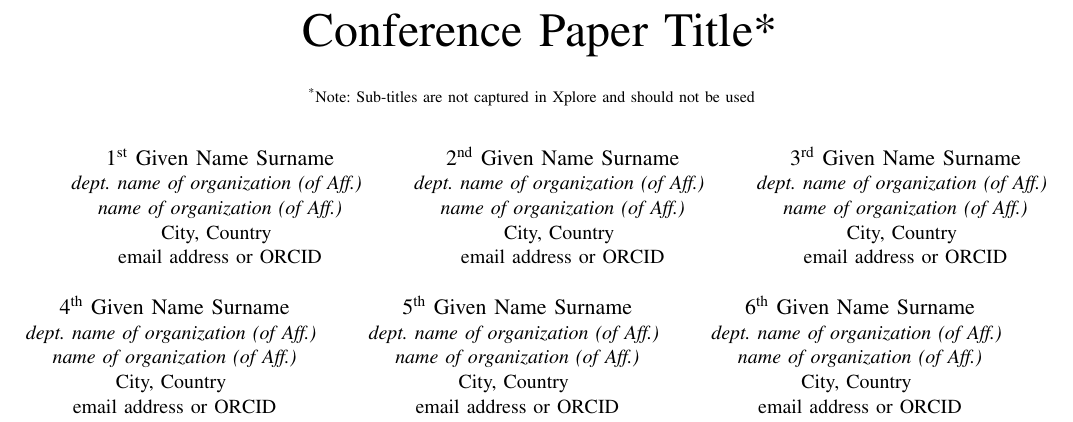
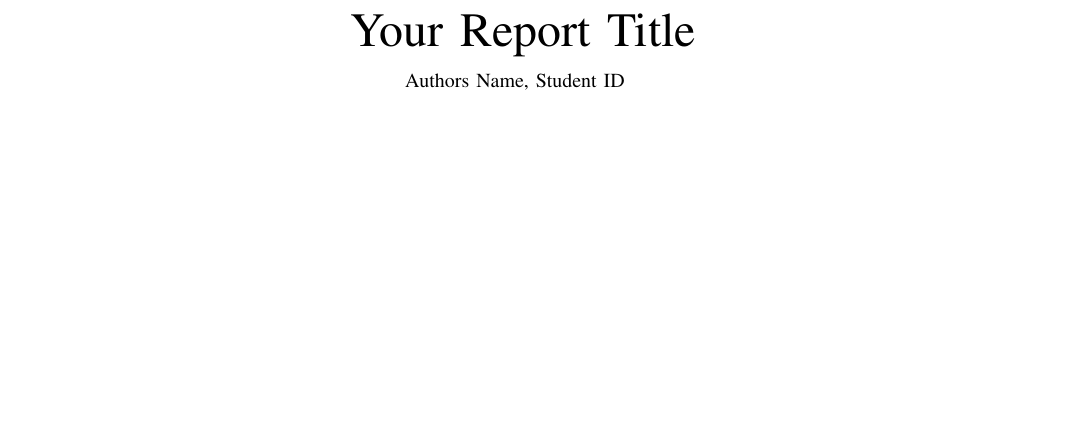
Before and after one commit to nella17/NYCU-Information-Theory-2023, a LaTeX paper (report-template/template.tex): part of page 1 of 3, cut at the place of the change, the shorter picture padded with empty space. Compiled offline with pdfLaTeX; a missing font is replaced by an installed copy or a similar font; a LaTeX package or settings file that is missing is left out.

Commit message:
[report-template] convert conference to report template

```diff
--- a/report-template/conference_101719.tex
+++ b/report-template/template.tex
@@ -1,4 +1,5 @@
-\documentclass[conference]{IEEEtran}
+\newcommand{\CLASSINPUToutersidemargin}{0.5in}
+\documentclass[a4paper,conference]{IEEEtran}
 \IEEEoverridecommandlockouts
 % The preceding line is only needed to identify funding in the first footnote. If that is unneeded, please comment it out.
 \usepackage{cite}
@@ -11,48 +12,16 @@
     T\kern-.1667em\lower.7ex\hbox{E}\kern-.125emX}}
 \begin{document}
 
-\title{Conference Paper Title*\\
-{\footnotesize \textsuperscript{*}Note: Sub-titles are not captured in Xplore and
-should not be used}
-\thanks{Identify applicable funding agency here. If none, delete this.}
+\renewcommand\footnoterule{{\hrule height 0.5pt}\vspace{0.04in}}
+\def\IEEEkeywordsname{Keywords}
+
+\title{Your Report Title\\
+\vspace{-0.1in}
+{\normalsize Authors Name, Student ID}
+\thanks{Identify applicable sponsor/s here. If no sponsors, delete this text box (sponsors).}
 }
 
-\author{\IEEEauthorblockN{1\textsuperscript{st} Given Name Surname}
-\IEEEauthorblockA{\textit{dept. name of organization (of Aff.)} \\
-\textit{name of organization (of Aff.)}\\
-City, Country \\
-email address or ORCID}
-\and
-\IEEEauthorblockN{2\textsuperscript{nd} Given Name Surname}
-\IEEEauthorblockA{\textit{dept. name of organization (of Aff.)} \\
-\textit{name of organization (of Aff.)}\\
-City, Country \\
-email address or ORCID}
-\and
-\IEEEauthorblockN{3\textsuperscript{rd} Given Name Surname}
-\IEEEauthorblockA{\textit{dept. name of organization (of Aff.)} \\
-\textit{name of organization (of Aff.)}\\
-City, Country \\
-email address or ORCID}
-\and
-\IEEEauthorblockN{4\textsuperscript{th} Given Name Surname}
-\IEEEauthorblockA{\textit{dept. name of organization (of Aff.)} \\
-\textit{name of organization (of Aff.)}\\
-City, Country \\
-email address or ORCID}
-\and
-\IEEEauthorblockN{5\textsuperscript{th} Given Name Surname}
-\IEEEauthorblockA{\textit{dept. name of organization (of Aff.)} \\
-\textit{name of organization (of Aff.)}\\
-City, Country \\
-email address or ORCID}
-\and
-\IEEEauthorblockN{6\textsuperscript{th} Given Name Surname}
-\IEEEauthorblockA{\textit{dept. name of organization (of Aff.)} \\
-\textit{name of organization (of Aff.)}\\
-City, Country \\
-email address or ORCID}
-}
+\author{}
 
 \maketitle
 
```
Also changed, not shown: report-template/conference_101719.pdf (deleted), report-template/template.pdf (added), report-template/template.tex (53 more changed lines).
